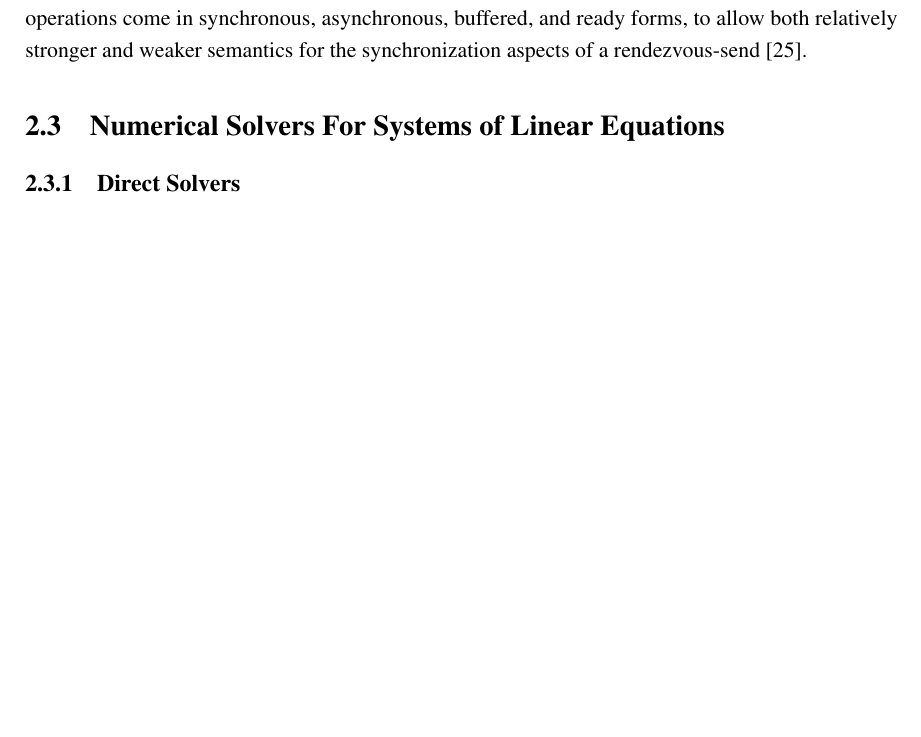
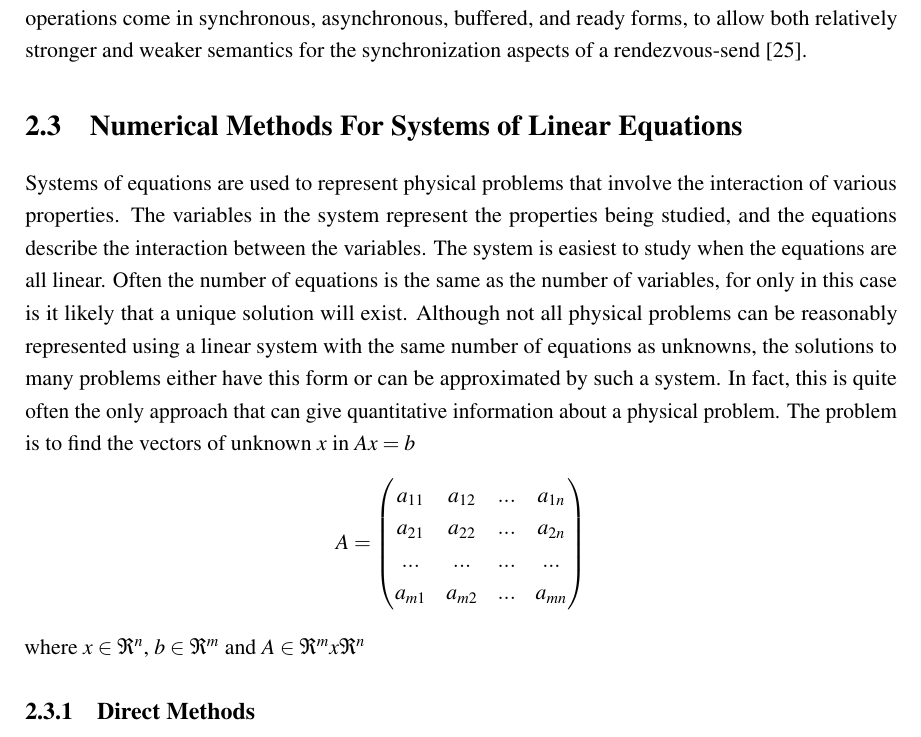
Before and after one commit to zhuangsc/PhD-thesis, a LaTeX thesis (thesis.tex, which reads background/background.tex): part of page 22 of 88, cut so that both start at the same text, the shorter picture padded with empty space. Compiled offline with pdfLaTeX.

Commit message:
numerical methods

```diff
--- a/background/background.tex
+++ b/background/background.tex
@@ -137,11 +137,32 @@ come in synchronous, asynchronous, buffered, and ready forms, to allow both
 relatively stronger and weaker semantics for the synchronization aspects of a
 rendezvous-send~\cite{wiki_mpi}.
 
-\section{Numerical Solvers For Systems of Linear Equations}
+\section{Numerical Methods For Systems of Linear Equations}
 \label{sec:solvers}
+Systems of equations are used to represent physical problems that involve the
+interaction of various properties. The variables in the system represent the
+properties being studied, and the equations describe the interaction between the
+variables. The system is easiest to study when the equations are all linear.
+Often the number of equations is the same as the number of variables, for only
+in this case is it likely that a unique solution will exist. Although not all
+physical problems can be reasonably represented using a linear system with the
+same number of equations as unknowns, the solutions to many problems either have
+this form or can be approximated by such a system. In fact, this is quite often
+the only approach that can give quantitative information about a physical
+problem. The problem is to find the vectors of unknown $x$ in $Ax = b$
+$$
+A=
+\begin{pmatrix}
+    a_{11}&a_{12}&...&a_{1n}\\
+    a_{21}&a_{22}&...&a_{2n}\\
+    ...&...&...&...\\
+    a_{m1}&a_{m2}&...&a_{mn}\\
+\end{pmatrix}
+$$
+where $x \in \Re^n$, $b \in \Re^m$ and $A \in \Re^m x \Re^n$
 
-\subsection{Direct Solvers}
-\subsection{Iterative Solvers}
+\subsection{Direct Methods}
+\subsection{Iterative Methods}
 
 \section{Deep Neural Networks and Their Parallelization}
 \label{sec:dnn}
```
